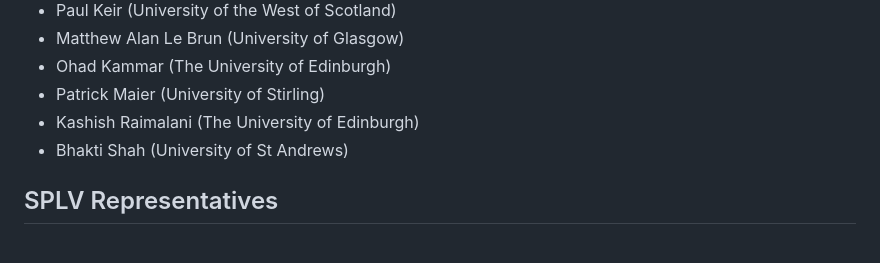
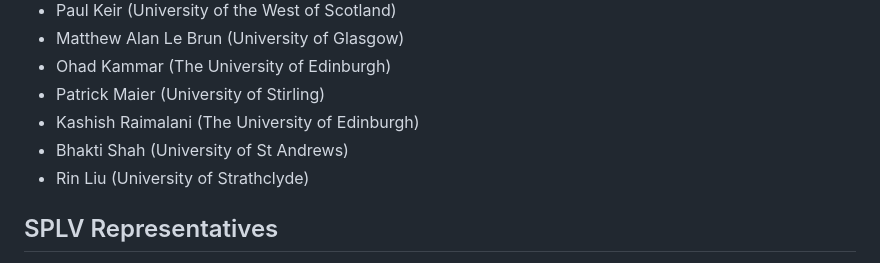
Before and after one commit to scottish-pl-institute/scottish-pl-institute.github.io, a Markdown page: content/pages/organisation.md, the part around the change. Rendered like a GitHub page.

Commit message:
Update SC Membership

```diff
--- a/content/pages/organisation.md
+++ b/content/pages/organisation.md
@@ -20,6 +20,7 @@ title: Organisation
 - Patrick Maier (University of Stirling)
 - Kashish Raimalani (The University of Edinburgh)
 - Bhakti Shah (University of St Andrews)
+- Rin Liu (University of Strathclyde)
 
 ## SPLV Representatives
 
```
